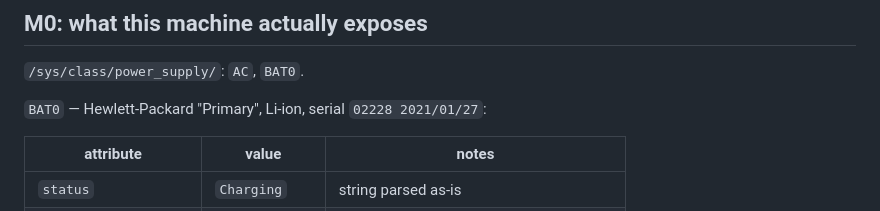
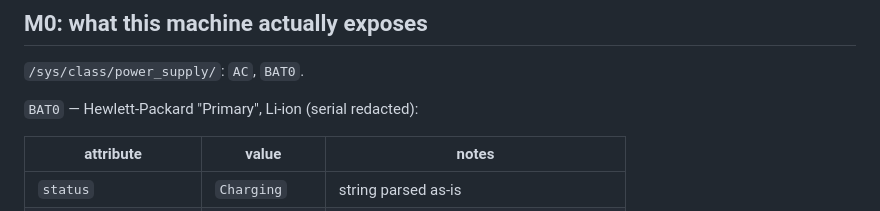
Before and after one commit to luishowin/battmon, a Markdown page: NOTES.md, the part around the change. GitHub-like rendering.

```diff
--- a/NOTES.md
+++ b/NOTES.md
@@ -8,7 +8,7 @@ from the spec's assumptions.
 
 `/sys/class/power_supply/`: `AC`, `BAT0`.
 
-`BAT0` — Hewlett-Packard "Primary", Li-ion, serial `02228 2021/01/27`:
+`BAT0` — Hewlett-Packard "Primary", Li-ion (serial redacted):
 
 | attribute | value | notes |
 |---|---|---|
```
Also changed, not shown: README.md (+9 -0 lines), docs/empty.png (added), docs/narrow.png (added), docs/screenshot.png (added), 2 other files.
